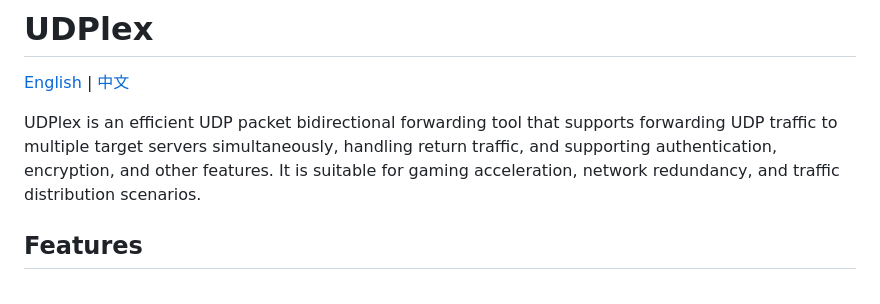
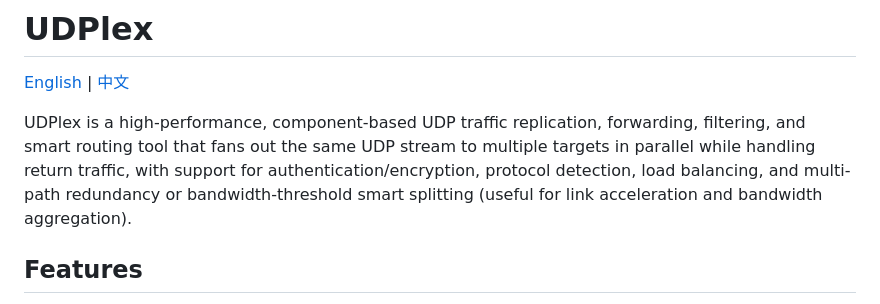
Before and after one commit to tao08141/UDPlex, a Markdown page: README.md, the part around the change. Drawn GitHub-style.

Commit message:
feat: enhance README to better describe UDPlex capabilities and use cases

```diff
--- a/README.md
+++ b/README.md
@@ -1,7 +1,7 @@
 # UDPlex
 [English](README.md) | [中文](README_ZH.md)
 
-UDPlex is an efficient UDP packet bidirectional forwarding tool that supports forwarding UDP traffic to multiple target servers simultaneously, handling return traffic, and supporting authentication, encryption, and other features. It is suitable for gaming acceleration, network redundancy, and traffic distribution scenarios.
+UDPlex is a high-performance, component-based UDP traffic replication, forwarding, filtering, and smart routing tool that fans out the same UDP stream to multiple targets in parallel while handling return traffic, with support for authentication/encryption, protocol detection, load balancing, and multi-path redundancy or bandwidth-threshold smart splitting (useful for link acceleration and bandwidth aggregation).
 
 ## Features
 
```
Also changed, not shown: README_ZH.md (+1 -1 lines).
